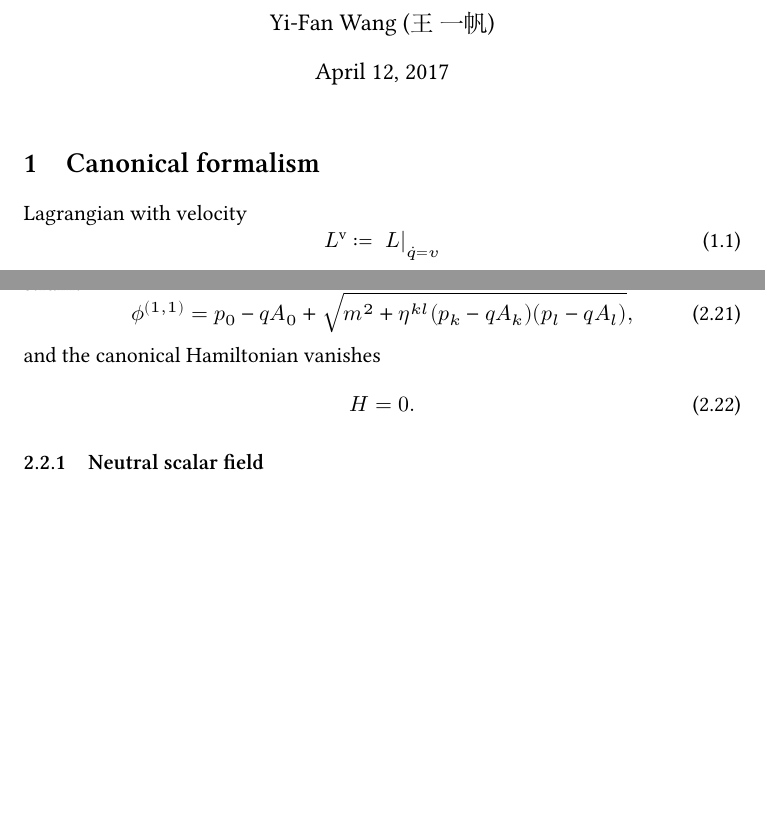
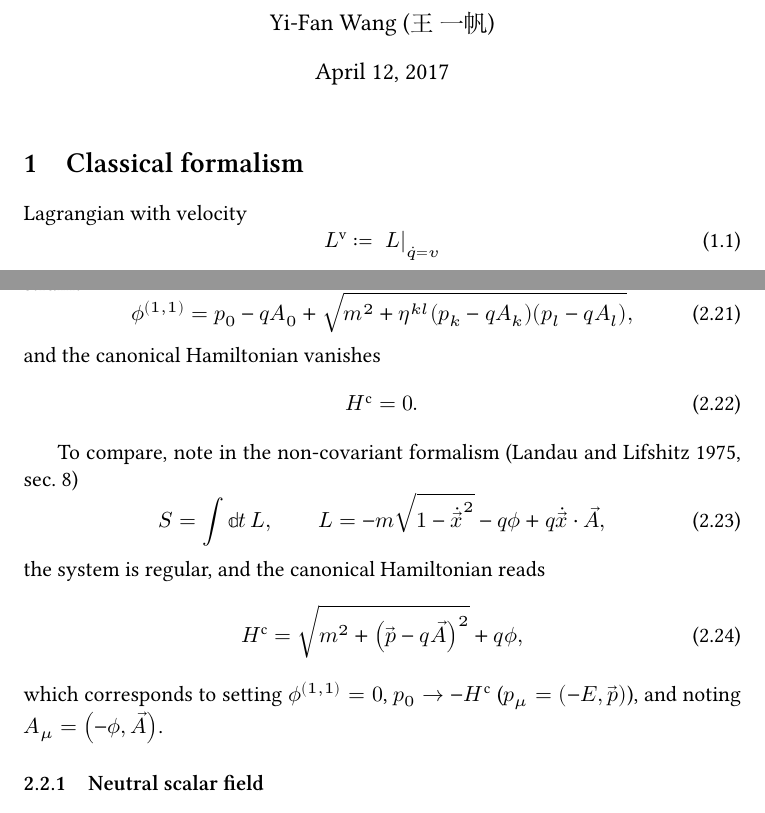
Before and after one commit to cmp0xff/nb-sd, a LaTeX document (notes/canonical/canonical.tex): two parts of pages 1 and 5 of 7, joined at a grey line, cut so that both start at the same text, the shorter picture padded with empty space. The pictures show the PDF file notes/canonical/canonical.pdf that the author committed with the source.

Commit message:
relativistic particle non-cov Hamiltonian

```diff
--- a/notes/canonical/canonical.tex
+++ b/notes/canonical/canonical.tex
@@ -29,7 +29,7 @@
 \begin{document}
 \maketitle
 
-\section{Canonical formalism}
+\section{Classical formalism}
 
 Lagrangian with velocity
 \begin{equation}
@@ -324,8 +324,22 @@ constraint
 \end{equation}
 and the canonical Hamiltonian vanishes
 \begin{equation}
-H = 0.
+H^\text{c} = 0.
 \end{equation}
+
+To compare, note in the non-covariant formalism (\cite[sec.\ 8]{Landau1975})
+\begin{equation}
+S = \int \dd t\,L,\qquad L = -m\sqrt{1-\dot{\vec{x}}^2} - q \phi +
+q \dot{\vec{x}} \cdot \vec{A},
+\end{equation}
+the system is regular, and the canonical Hamiltonian reads
+\begin{equation}
+H^\text{c} = \sqrt{m^2 + \rbr{\vec{p}-q\vec{A}}^2} + q\phi,
+\end{equation}
+which corresponds to setting $\phi^{(1,1)} = 0$, $p_0 \to -H^\text{c}$
+($p_\mu = \rbr{-E, \vec{p}}$), and noting $A_\mu = \rbr{-\phi, \vec{A}}$.
+
+
 
 \subsubsection{Neutral scalar field}
 \cite[sec.\ 3.3]{Kiefer2012}
```
Also changed, not shown: notes/canonical/canonical.pdf, notes/canonical/canonical.tex (2 more changed lines).
